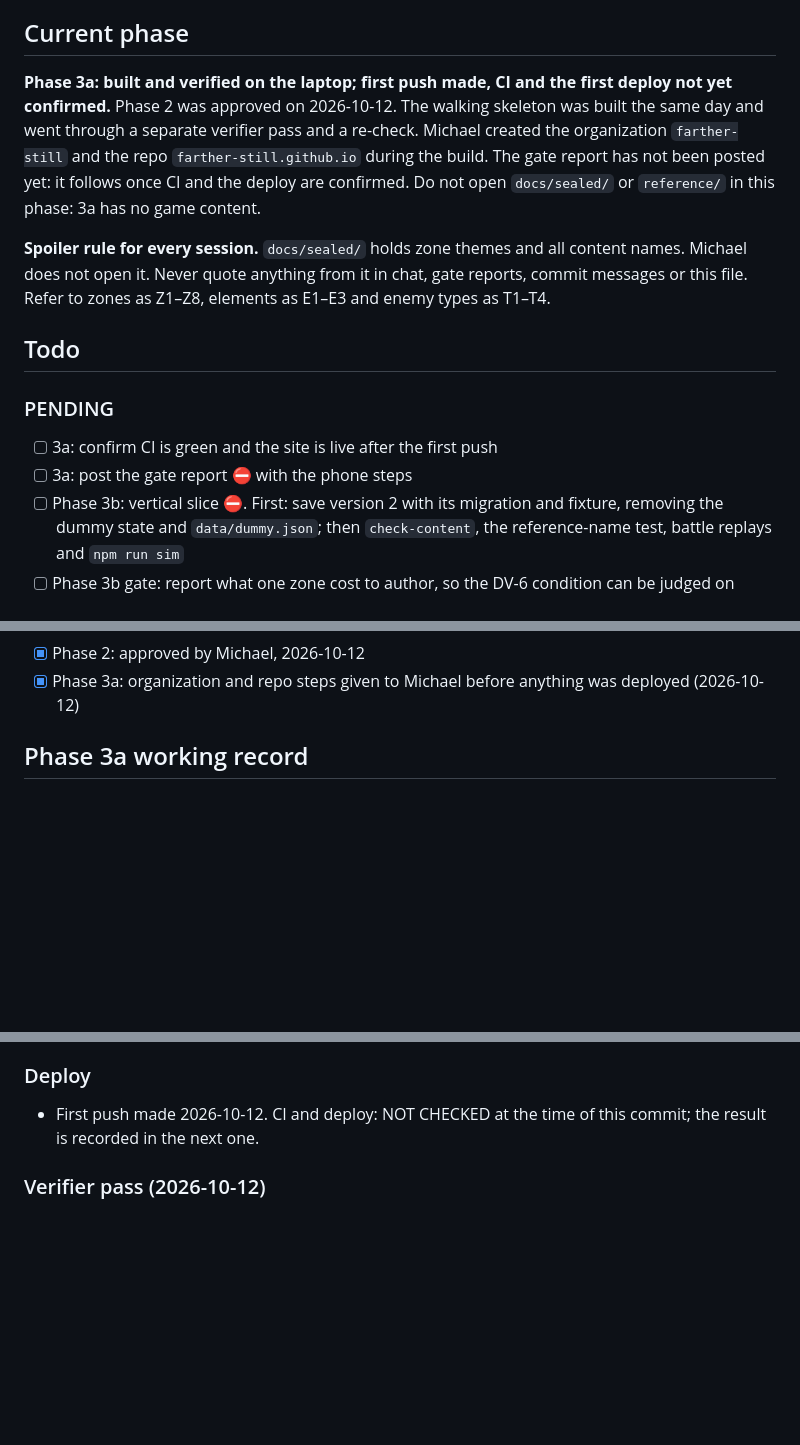
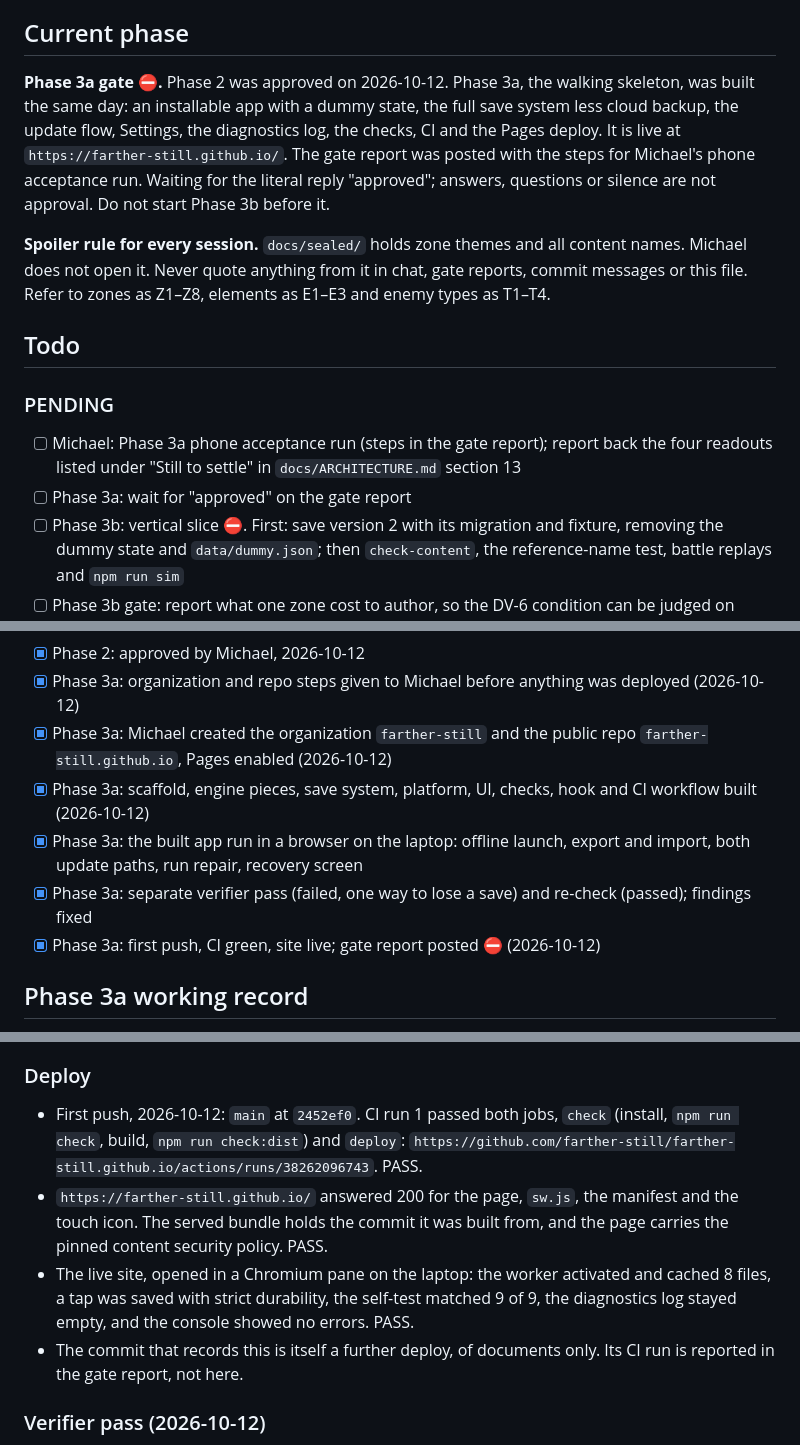
Before and after one commit to farther-still/farther-still.github.io, a Markdown page: docs/STATUS.md, 3 parts joined by grey strips. Drawn GitHub-style; blank space fills up the shorter version.

Commit message:
Phase 3a: first deploy confirmed; gate report state
CI run 1 passed check and deploy; the site is live at
https://farther-still.github.io/. STATUS records the evidence and
moves to the Phase 3a gate.

Co-Authored-By: Claude Opus 5.5 <noreply@anthropic.com>

```diff
--- a/docs/STATUS.md
+++ b/docs/STATUS.md
@@ -4,7 +4,7 @@ Re-read this file at the start of every session and every work cycle. Update it
 
 ## Current phase
 
-**Phase 3a: built and verified on the laptop; first push made, CI and the first deploy not yet confirmed.** Phase 2 was approved on 2026-10-12. The walking skeleton was built the same day and went through a separate verifier pass and a re-check. Michael created the organization `farther-still` and the repo `farther-still.github.io` during the build. The gate report has not been posted yet: it follows once CI and the deploy are confirmed. Do not open `docs/sealed/` or `reference/` in this phase: 3a has no game content.
+**Phase 3a gate ⛔.** Phase 2 was approved on 2026-10-12. Phase 3a, the walking skeleton, was built the same day: an installable app with a dummy state, the full save system less cloud backup, the update flow, Settings, the diagnostics log, the checks, CI and the Pages deploy. It is live at `https://farther-still.github.io/`. The gate report was posted with the steps for Michael's phone acceptance run. Waiting for the literal reply "approved"; answers, questions or silence are not approval. Do not start Phase 3b before it.
 
 **Spoiler rule for every session.** `docs/sealed/` holds zone themes and all content names. Michael does not open it. Never quote anything from it in chat, gate reports, commit messages or this file. Refer to zones as Z1–Z8, elements as E1–E3 and enemy types as T1–T4.
 
@@ -12,8 +12,8 @@ Re-read this file at the start of every session and every work cycle. Update it
 
 ### PENDING
 
-- [ ] 3a: confirm CI is green and the site is live after the first push
-- [ ] 3a: post the gate report ⛔ with the phone steps
+- [ ] Michael: Phase 3a phone acceptance run (steps in the gate report); report back the four readouts listed under "Still to settle" in `docs/ARCHITECTURE.md` section 13
+- [ ] Phase 3a: wait for "approved" on the gate report
 - [ ] Phase 3b: vertical slice ⛔. First: save version 2 with its migration and fixture, removing the dummy state and `data/dummy.json`; then `check-content`, the reference-name test, battle replays and `npm run sim`
 - [ ] Phase 3b gate: report what one zone cost to author, so the DV-6 condition can be judged on evidence
 - [ ] Phase 4: balance simulator ⛔
@@ -38,6 +38,11 @@ Re-read this file at the start of every session and every work cycle. Update it
 - [x] Phase 2: gate question answered (A1 a) and recorded in `docs/ARCHITECTURE.md` section 13
 - [x] Phase 2: approved by Michael, 2026-10-12
 - [x] Phase 3a: organization and repo steps given to Michael before anything was deployed (2026-10-12)
+- [x] Phase 3a: Michael created the organization `farther-still` and the public repo `farther-still.github.io`, Pages enabled (2026-10-12)
+- [x] Phase 3a: scaffold, engine pieces, save system, platform, UI, checks, hook and CI workflow built (2026-10-12)
+- [x] Phase 3a: the built app run in a browser on the laptop: offline launch, export and import, both update paths, run repair, recovery screen
+- [x] Phase 3a: separate verifier pass (failed, one way to lose a save) and re-check (passed); findings fixed
+- [x] Phase 3a: first push, CI green, site live; gate report posted ⛔ (2026-10-12)
 
 ## Phase 3a working record
 
@@ -68,7 +73,10 @@ Re-read this file at the start of every session and every work cycle. Update it
 
 ### Deploy
 
-- First push made 2026-10-12. CI and deploy: NOT CHECKED at the time of this commit; the result is recorded in the next one.
+- First push, 2026-10-12: `main` at `2452ef0`. CI run 1 passed both jobs, `check` (install, `npm run check`, build, `npm run check:dist`) and `deploy`: `https://github.com/farther-still/farther-still.github.io/actions/runs/38262096743`. PASS.
+- `https://farther-still.github.io/` answered 200 for the page, `sw.js`, the manifest and the touch icon. The served bundle holds the commit it was built from, and the page carries the pinned content security policy. PASS.
+- The live site, opened in a Chromium pane on the laptop: the worker activated and cached 8 files, a tap was saved with strict durability, the self-test matched 9 of 9, the diagnostics log stayed empty, and the console showed no errors. PASS.
+- The commit that records this is itself a further deploy, of documents only. Its CI run is reported in the gate report, not here.
 
 ### Verifier pass (2026-10-12)
 
```
Also changed, not shown: other parts of docs/STATUS.md (+1 -1 lines).
